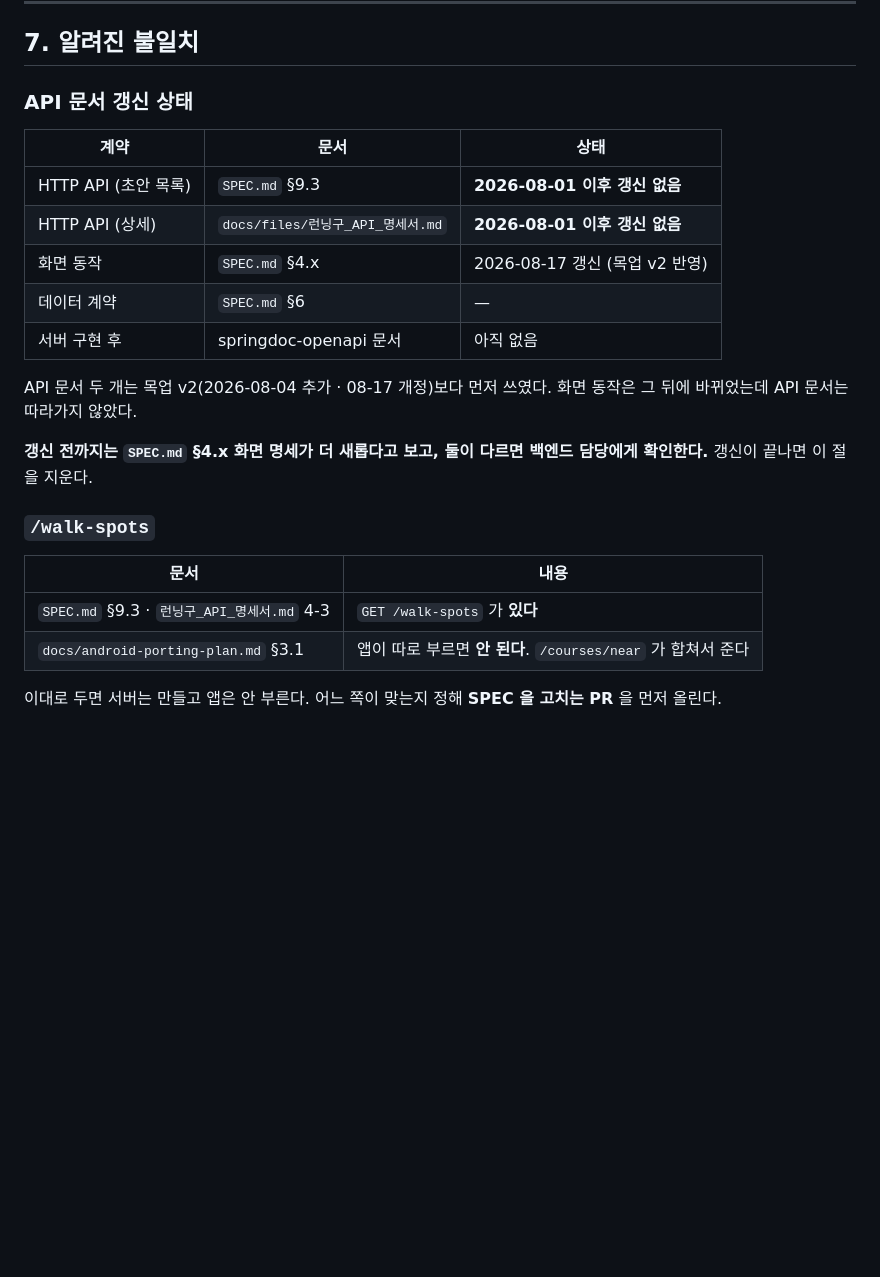
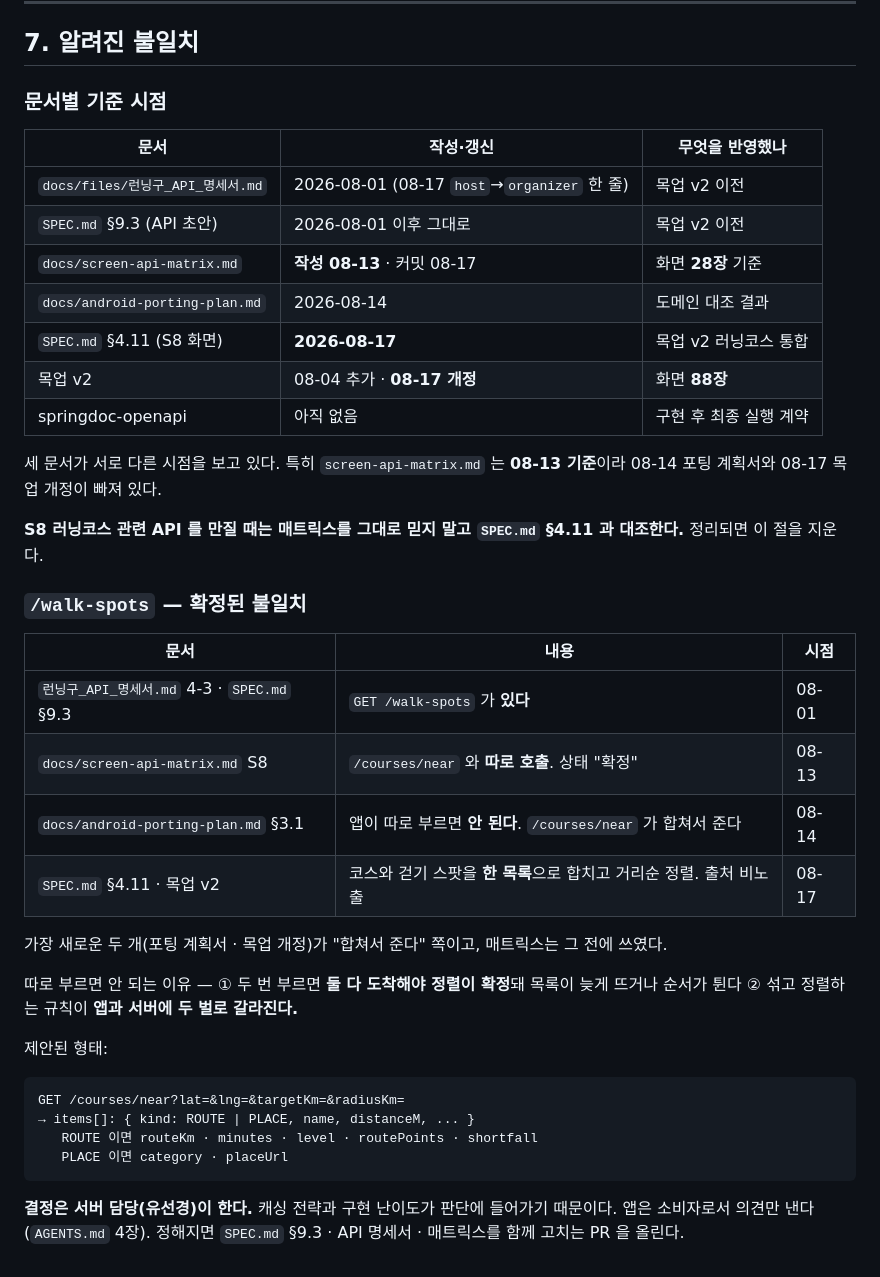
Before and after one commit to uuusun/RunningGu, a Markdown page: docs/agent-reference.md, the part around the change. Rendered like a GitHub page; blank space fills up the shorter version.

Commit message:
docs(agents): 새 API 매핑표를 문서 우선순위에 반영
#18 로 docs/screen-api-matrix.md 가 들어왔다. 그 문서 §0 이 정한
우선순위를 지침에도 옮긴다 — SPEC 이 SSOT, 런닝구_API_명세서가
API 시드 계약, 매트릭스가 화면↔API 매핑표, springdoc 이 구현 후
최종 실행 계약이다.

매트릭스 §10 의 미정 25건이 특히 유용하다. 연결부 작업 전에 먼저
보라고 적었다 — 내가 정하려는 것이 이미 "결정 필요" 로 올라와 있는지
알 수 있고, 있으면 임의로 정하면 안 된다.

경고 블록도 현재 상태로 고쳤다. 이전에는 "API 문서가 08-01 이후
갱신 없음" 이었는데 매트릭스가 들어와 부정확해졌다. 대신 문서마다
기준 시점이 다르다는 점을 표로 남겼다 — 매트릭스는 08-13 작성이라
08-14 포팅 계획서와 08-17 목업 개정(러닝코스 통합, 화면 88장)이
빠져 있다.

/walk-spots 도 시점순으로 정리했다. 가장 새로운 두 문서가 "합쳐서
준다" 쪽인데 매트릭스는 그 전에 쓰여 "따로 호출·확정" 으로 적혀 있다.
결정은 서버 담당이 하고 앱은 의견만 낸다는 것도 명시했다.

Co-Authored-By: Claude Opus 5 (1M context) <noreply@anthropic.com>

````diff
--- a/docs/agent-reference.md
+++ b/docs/agent-reference.md
@@ -184,27 +184,47 @@ CI 의 **Spec sync check**(`scripts/check_spec_drift.py`)가 바뀐 코드에서
 
 ## 7. 알려진 불일치
 
-### API 문서 갱신 상태
+### 문서별 기준 시점
 
-| 계약 | 문서 | 상태 |
+| 문서 | 작성·갱신 | 무엇을 반영했나 |
 |---|---|---|
-| HTTP API (초안 목록) | `SPEC.md` §9.3 | **2026-08-01 이후 갱신 없음** |
-| HTTP API (상세) | `docs/files/런닝구_API_명세서.md` | **2026-08-01 이후 갱신 없음** |
-| 화면 동작 | `SPEC.md` §4.x | 2026-08-17 갱신 (목업 v2 반영) |
-| 데이터 계약 | `SPEC.md` §6 | — |
-| 서버 구현 후 | springdoc-openapi 문서 | 아직 없음 |
+| `docs/files/런닝구_API_명세서.md` | 2026-08-01 (08-17 `host`→`organizer` 한 줄) | 목업 v2 이전 |
+| `SPEC.md` §9.3 (API 초안) | 2026-08-01 이후 그대로 | 목업 v2 이전 |
+| `docs/screen-api-matrix.md` | **작성 08-13** · 커밋 08-17 | 화면 **28장** 기준 |
+| `docs/android-porting-plan.md` | 2026-08-14 | 도메인 대조 결과 |
+| `SPEC.md` §4.11 (S8 화면) | **2026-08-17** | 목업 v2 러닝코스 통합 |
+| 목업 v2 | 08-04 추가 · **08-17 개정** | 화면 **88장** |
+| springdoc-openapi | 아직 없음 | 구현 후 최종 실행 계약 |
 
-API 문서 두 개는 목업 v2(2026-08-04 추가 · 08-17 개정)보다 먼저 쓰였다.
-화면 동작은 그 뒤에 바뀌었는데 API 문서는 따라가지 않았다.
+세 문서가 서로 다른 시점을 보고 있다. 특히 `screen-api-matrix.md` 는 **08-13 기준**이라
+08-14 포팅 계획서와 08-17 목업 개정이 빠져 있다.
 
-**갱신 전까지는 `SPEC.md` §4.x 화면 명세가 더 새롭다고 보고, 둘이 다르면 백엔드 담당에게 확인한다.**
-갱신이 끝나면 이 절을 지운다.
+**S8 러닝코스 관련 API 를 만질 때는 매트릭스를 그대로 믿지 말고 `SPEC.md` §4.11 과 대조한다.**
+정리되면 이 절을 지운다.
 
-### `/walk-spots`
+### `/walk-spots` — 확정된 불일치
 
-| 문서 | 내용 |
-|---|---|
-| `SPEC.md` §9.3 · `런닝구_API_명세서.md` 4-3 | `GET /walk-spots` 가 **있다** |
-| `docs/android-porting-plan.md` §3.1 | 앱이 따로 부르면 **안 된다**. `/courses/near` 가 합쳐서 준다 |
+| 문서 | 내용 | 시점 |
+|---|---|---|
+| `런닝구_API_명세서.md` 4-3 · `SPEC.md` §9.3 | `GET /walk-spots` 가 **있다** | 08-01 |
+| `docs/screen-api-matrix.md` S8 | `/courses/near` 와 **따로 호출**. 상태 "확정" | 08-13 |
+| `docs/android-porting-plan.md` §3.1 | 앱이 따로 부르면 **안 된다**. `/courses/near` 가 합쳐서 준다 | 08-14 |
+| `SPEC.md` §4.11 · 목업 v2 | 코스와 걷기 스팟을 **한 목록**으로 합치고 거리순 정렬. 출처 비노출 | 08-17 |
 
-이대로 두면 서버는 만들고 앱은 안 부른다. 어느 쪽이 맞는지 정해 **SPEC 을 고치는 PR** 을 먼저 올린다.
+가장 새로운 두 개(포팅 계획서 · 목업 개정)가 "합쳐서 준다" 쪽이고, 매트릭스는 그 전에 쓰였다.
+
+따로 부르면 안 되는 이유 — ① 두 번 부르면 **둘 다 도착해야 정렬이 확정**돼 목록이 늦게 뜨거나
+순서가 튄다 ② 섞고 정렬하는 규칙이 **앱과 서버에 두 벌로 갈라진다.**
+
+제안된 형태:
+
+```
+GET /courses/near?lat=&lng=&targetKm=&radiusKm=
+→ items[]: { kind: ROUTE | PLACE, name, distanceM, ... }
+   ROUTE 이면 routeKm · minutes · level · routePoints · shortfall
+   PLACE 이면 category · placeUrl
+```
+
+**결정은 서버 담당(유선경)이 한다.** 캐싱 전략과 구현 난이도가 판단에 들어가기 때문이다.
+앱은 소비자로서 의견만 낸다(`AGENTS.md` 4장). 정해지면 `SPEC.md` §9.3 · API 명세서 ·
+매트릭스를 함께 고치는 PR 을 올린다.
````
Also changed, not shown: AGENTS.md (+15 -6 lines).
